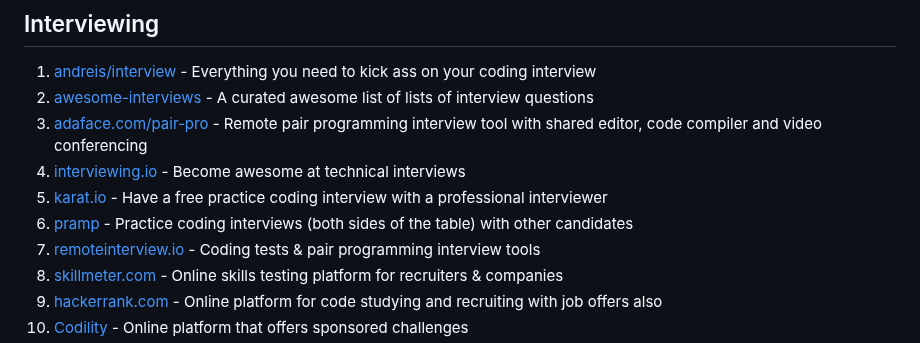
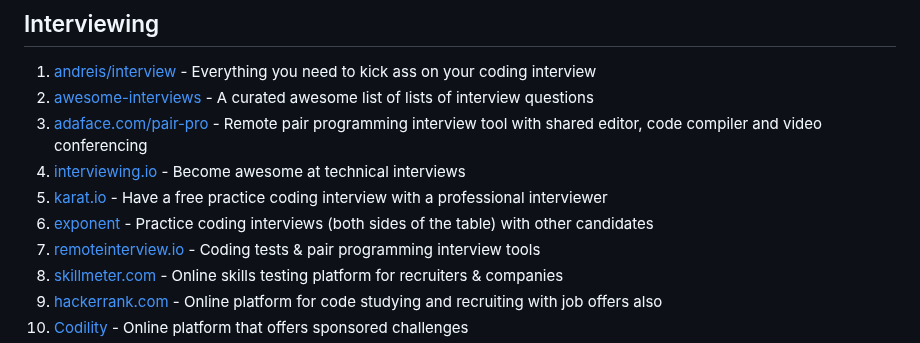
Before and after one commit to lukasz-madon/awesome-remote-job, a Markdown page: README.md, the part around the change. GitHub-like rendering.

Commit message:
Change Pramp to Exponent (#887)
pramp recently changed to exponent, the current pramp.io website redirects users to exponent.com

https://blog.pramp.com/pramp-is-now-exponent-practice-improved-peer-mock-interviews-d05b9d3abde1

```diff
--- a/README.md
+++ b/README.md
@@ -249,7 +249,7 @@ A curated list of awesome [remote working](https://en.wikipedia.org/wiki/Telecom
   1. [adaface.com/pair-pro](https://www.adaface.com/pair-pro) - Remote pair programming interview tool with shared editor, code compiler and video conferencing
   1. [interviewing.io](https://interviewing.io/) - Become awesome at technical interviews
   1. [karat.io](https://karat.com/) - Have a free practice coding interview with a professional interviewer
-  1. [pramp](https://pramp.com) - Practice coding interviews (both sides of the table) with other candidates
+  1. [exponent](https://www.tryexponent.com) - Practice coding interviews (both sides of the table) with other candidates
   1. [remoteinterview.io](https://www.remoteinterview.io/) - Coding tests & pair programming interview tools
   1. [skillmeter.com](https://skillmeter.com/) - Online skills testing platform for recruiters & companies
   1. [hackerrank.com](https://www.hackerrank.com/) - Online platform for code studying and recruiting with job offers also
```
